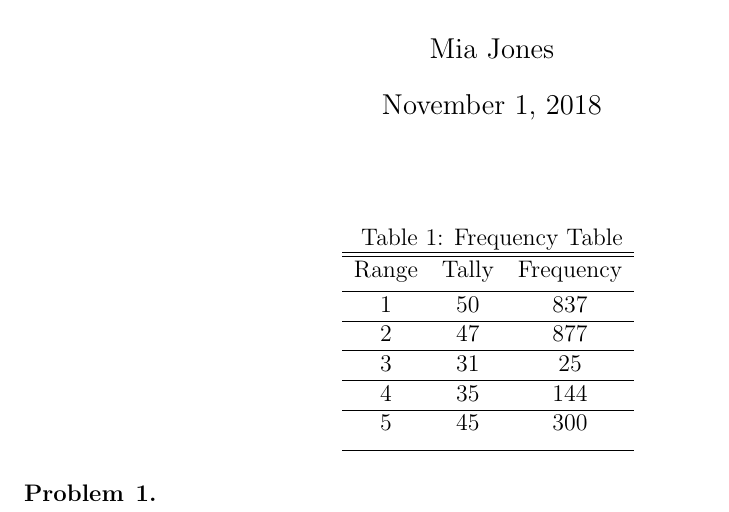
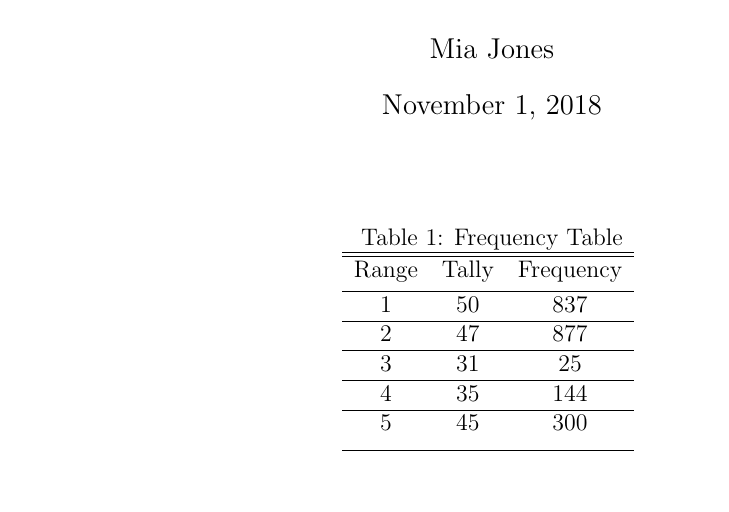
Before and after one commit to Badness10K/6thMath, a LaTeX document (Experimentation_Plotting.tex): part of the page, cut so that both start at the same text. Compiled offline with pdfLaTeX.

Commit message:
Updates from ShareLaTeX

```diff
--- a/Experimentation_Plotting.tex
+++ b/Experimentation_Plotting.tex
@@ -17,8 +17,6 @@
 
 \maketitle
 
-
-\begin{problem}{1}
 
 \begin{table}[ht]
 \caption{Frequency Table}
@@ -41,6 +39,4 @@ Range & Tally & Frequency \\ [0.5ex]
 \label{table:nonlin}
 \end{table}
 
-\end{problem}
-
 \end{document}
```
Also changed, not shown: 1 other file.
